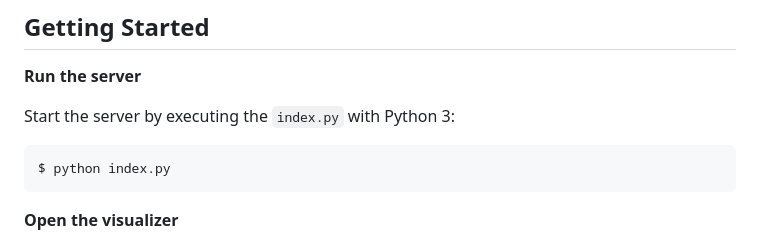
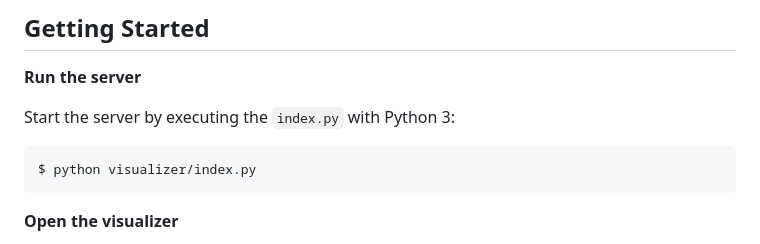
Before and after one commit to erichoang/criminal-network-visualization, a Markdown page: visualizer/documentation/visualizer_doc.md, the part around the change. Rendered like a GitHub page.

`````diff
--- a/visualizer/documentation/visualizer_doc.md
+++ b/visualizer/documentation/visualizer_doc.md
@@ -23,7 +23,7 @@
 Start the server by executing the `index.py` with Python 3:
 
 ````bash
-$ python index.py
+$ python visualizer/index.py
 ````
 
 
`````
